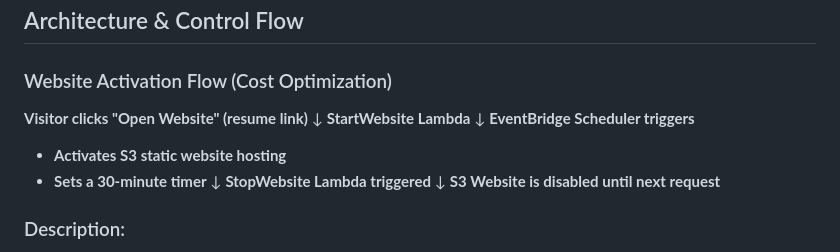
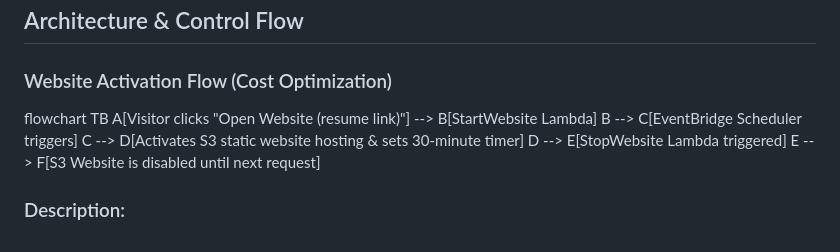
Before and after one commit to Sayyaddsameer/OnDemand-Portfolio, a Markdown page: README.md, the part around the change. Rendered like a GitHub page.

```diff
--- a/README.md
+++ b/README.md
@@ -15,17 +15,13 @@ This approach demonstrates **scalable, cost-efficient cloud design** while provi
 
 ### Website Activation Flow (Cost Optimization)
 
-**Visitor clicks "Open Website" (resume link)**
-       ↓
- **StartWebsite Lambda**
-       ↓
- **EventBridge Scheduler triggers**
-  - **Activates S3 static website hosting**
-  - **Sets a 30-minute timer**
-       ↓
- **StopWebsite Lambda triggered**
-       ↓
-  **S3 Website is disabled until next request**
+flowchart TB
+    A[Visitor clicks "Open Website (resume link)"] --> B[StartWebsite Lambda]
+    B --> C[EventBridge Scheduler triggers]
+    C --> D[Activates S3 static website hosting & sets 30-minute timer]
+    D --> E[StopWebsite Lambda triggered]
+    E --> F[S3 Website is disabled until next request]
+
 
 ### Description:
 - **StartWebsite Lambda:** Triggered when someone clicks the resume/portfolio link.
```
